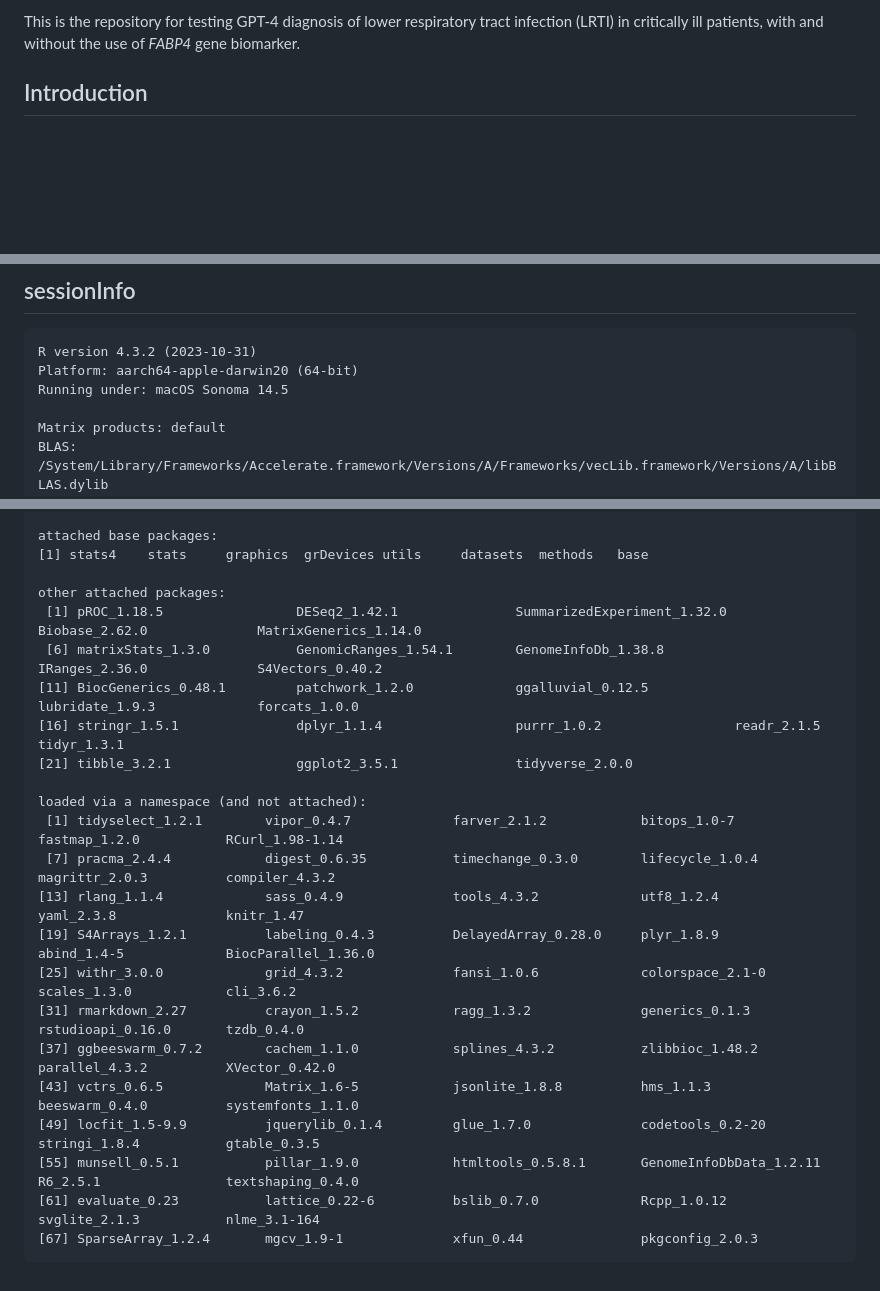
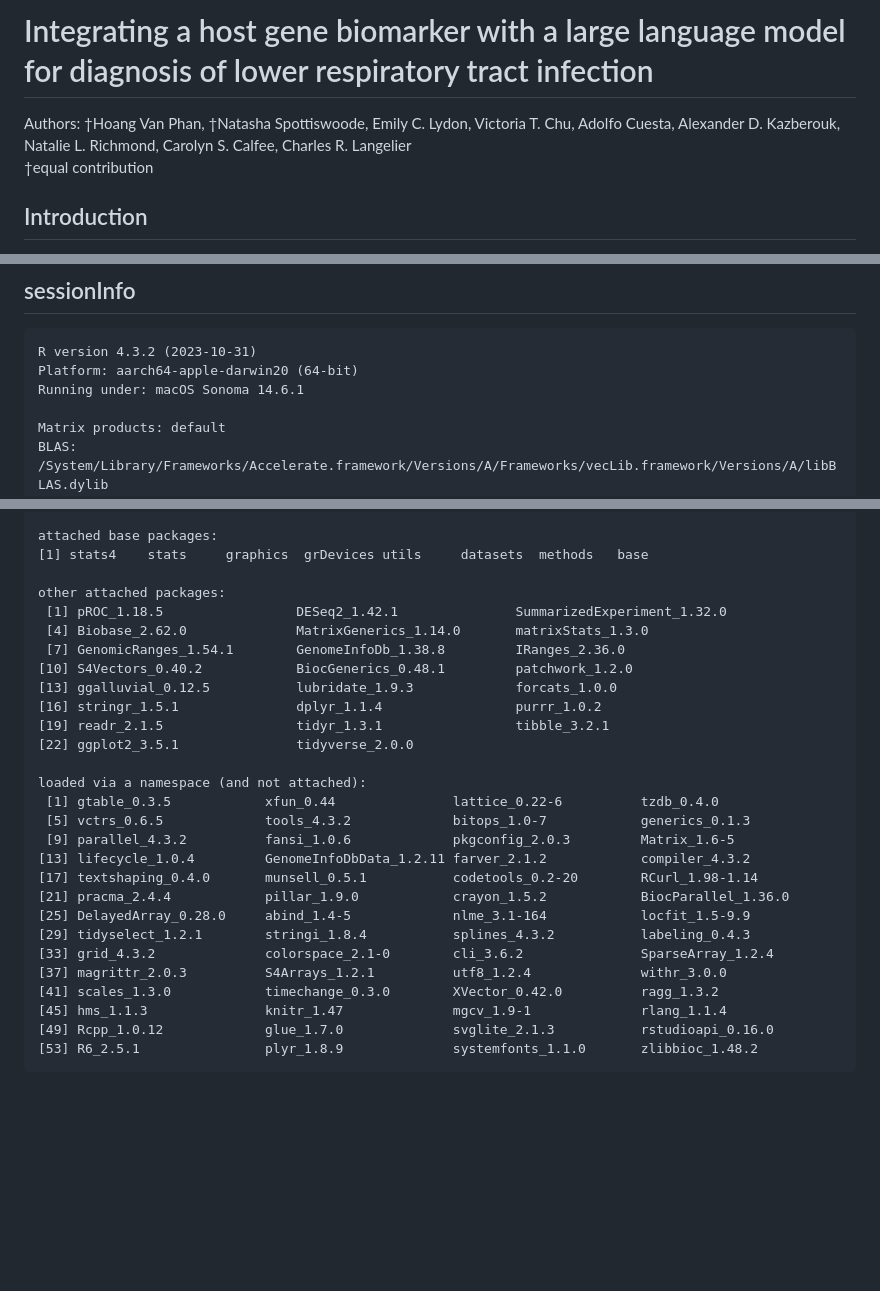
Before and after one commit to infectiousdisease-langelier-lab/LRTI_FABP4_GPT4_classifier, a Markdown page: README.md, 3 parts joined by grey strips. Drawn GitHub-style; blank space fills up the shorter version.

Commit message:
added authors, update figure sources

````diff
--- a/README.md
+++ b/README.md
@@ -1,4 +1,7 @@
-This is the repository for testing GPT-4 diagnosis of lower respiratory tract infection (LRTI) in critically ill patients, with and without the use of _FABP4_ gene biomarker.
+# Integrating a host gene biomarker with a large language model for diagnosis of lower respiratory tract infection
+
+Authors: &dagger;Hoang Van Phan, &dagger;Natasha Spottiswoode, Emily C. Lydon, Victoria T. Chu, Adolfo Cuesta, Alexander D. Kazberouk, Natalie L. Richmond, Carolyn S. Calfee, Charles R. Langelier<br>
+&dagger;equal contribution<br>
 
 ## Introduction
 
@@ -22,7 +25,7 @@ The 5-fold cross-validation results are available in [classifier_5fold_CV.csv](o
 ```
 R version 4.3.2 (2023-10-31)
 Platform: aarch64-apple-darwin20 (64-bit)
-Running under: macOS Sonoma 14.5
+Running under: macOS Sonoma 14.6.1
 
 Matrix products: default
 BLAS:   /System/Library/Frameworks/Accelerate.framework/Versions/A/Frameworks/vecLib.framework/Versions/A/libBLAS.dylib
@@ -38,23 +41,28 @@ attached base packages:
 [1] stats4    stats     graphics  grDevices utils     datasets  methods   base
 
 other attached packages:
- [1] pROC_1.18.5                 DESeq2_1.42.1               SummarizedExperiment_1.32.0 Biobase_2.62.0              MatrixGenerics_1.14.0
- [6] matrixStats_1.3.0           GenomicRanges_1.54.1        GenomeInfoDb_1.38.8         IRanges_2.36.0              S4Vectors_0.40.2
-[11] BiocGenerics_0.48.1         patchwork_1.2.0             ggalluvial_0.12.5           lubridate_1.9.3             forcats_1.0.0
-[16] stringr_1.5.1               dplyr_1.1.4                 purrr_1.0.2                 readr_2.1.5                 tidyr_1.3.1
-[21] tibble_3.2.1                ggplot2_3.5.1               tidyverse_2.0.0
+ [1] pROC_1.18.5                 DESeq2_1.42.1               SummarizedExperiment_1.32.0
+ [4] Biobase_2.62.0              MatrixGenerics_1.14.0       matrixStats_1.3.0
+ [7] GenomicRanges_1.54.1        GenomeInfoDb_1.38.8         IRanges_2.36.0
+[10] S4Vectors_0.40.2            BiocGenerics_0.48.1         patchwork_1.2.0
+[13] ggalluvial_0.12.5           lubridate_1.9.3             forcats_1.0.0
+[16] stringr_1.5.1               dplyr_1.1.4                 purrr_1.0.2
+[19] readr_2.1.5                 tidyr_1.3.1                 tibble_3.2.1
+[22] ggplot2_3.5.1               tidyverse_2.0.0
 
 loaded via a namespace (and not attached):
- [1] tidyselect_1.2.1        vipor_0.4.7             farver_2.1.2            bitops_1.0-7            fastmap_1.2.0           RCurl_1.98-1.14
- [7] pracma_2.4.4            digest_0.6.35           timechange_0.3.0        lifecycle_1.0.4         magrittr_2.0.3          compiler_4.3.2
-[13] rlang_1.1.4             sass_0.4.9              tools_4.3.2             utf8_1.2.4              yaml_2.3.8              knitr_1.47
-[19] S4Arrays_1.2.1          labeling_0.4.3          DelayedArray_0.28.0     plyr_1.8.9              abind_1.4-5             BiocParallel_1.36.0
-[25] withr_3.0.0             grid_4.3.2              fansi_1.0.6             colorspace_2.1-0        scales_1.3.0            cli_3.6.2
-[31] rmarkdown_2.27          crayon_1.5.2            ragg_1.3.2              generics_0.1.3          rstudioapi_0.16.0       tzdb_0.4.0
-[37] ggbeeswarm_0.7.2        cachem_1.1.0            splines_4.3.2           zlibbioc_1.48.2         parallel_4.3.2          XVector_0.42.0
-[43] vctrs_0.6.5             Matrix_1.6-5            jsonlite_1.8.8          hms_1.1.3               beeswarm_0.4.0          systemfonts_1.1.0
-[49] locfit_1.5-9.9          jquerylib_0.1.4         glue_1.7.0              codetools_0.2-20        stringi_1.8.4           gtable_0.3.5
-[55] munsell_0.5.1           pillar_1.9.0            htmltools_0.5.8.1       GenomeInfoDbData_1.2.11 R6_2.5.1                textshaping_0.4.0
-[61] evaluate_0.23           lattice_0.22-6          bslib_0.7.0             Rcpp_1.0.12             svglite_2.1.3           nlme_3.1-164
-[67] SparseArray_1.2.4       mgcv_1.9-1              xfun_0.44               pkgconfig_2.0.3
+ [1] gtable_0.3.5            xfun_0.44               lattice_0.22-6          tzdb_0.4.0
+ [5] vctrs_0.6.5             tools_4.3.2             bitops_1.0-7            generics_0.1.3
+ [9] parallel_4.3.2          fansi_1.0.6             pkgconfig_2.0.3         Matrix_1.6-5
+[13] lifecycle_1.0.4         GenomeInfoDbData_1.2.11 farver_2.1.2            compiler_4.3.2
+[17] textshaping_0.4.0       munsell_0.5.1           codetools_0.2-20        RCurl_1.98-1.14
+[21] pracma_2.4.4            pillar_1.9.0            crayon_1.5.2            BiocParallel_1.36.0
+[25] DelayedArray_0.28.0     abind_1.4-5             nlme_3.1-164            locfit_1.5-9.9
+[29] tidyselect_1.2.1        stringi_1.8.4           splines_4.3.2           labeling_0.4.3
+[33] grid_4.3.2              colorspace_2.1-0        cli_3.6.2               SparseArray_1.2.4
+[37] magrittr_2.0.3          S4Arrays_1.2.1          utf8_1.2.4              withr_3.0.0
+[41] scales_1.3.0            timechange_0.3.0        XVector_0.42.0          ragg_1.3.2
+[45] hms_1.1.3               knitr_1.47              mgcv_1.9-1              rlang_1.1.4
+[49] Rcpp_1.0.12             glue_1.7.0              svglite_2.1.3           rstudioapi_0.16.0
+[53] R6_2.5.1                plyr_1.8.9              systemfonts_1.1.0       zlibbioc_1.48.2
 ```
````
